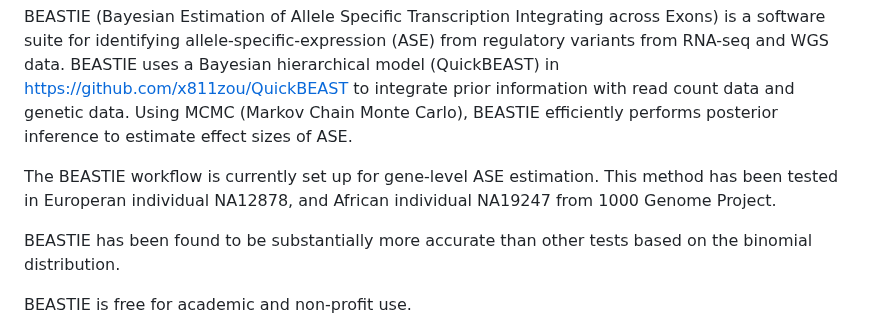
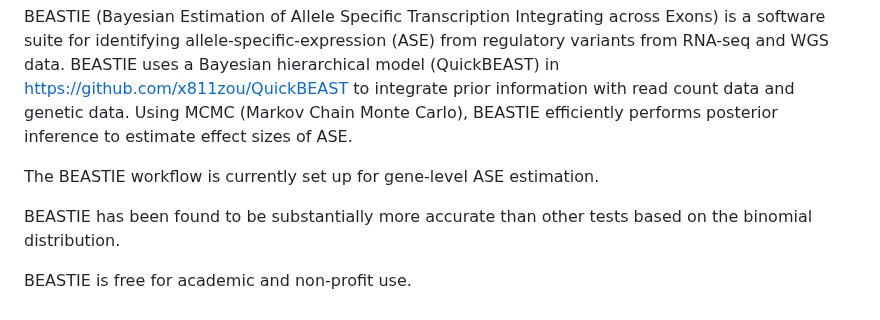
Before and after one commit to x811zou/BEASTIE, a Markdown page: README.md, the part around the change. Drawn GitHub-style.

```diff
--- a/README.md
+++ b/README.md
@@ -2,7 +2,7 @@
 BEASTIE (Bayesian Estimation of Allele Specific Transcription Integrating across Exons) is a software suite for identifying allele-specific-expression (ASE) from regulatory variants from RNA-seq and WGS data.
 BEASTIE uses a Bayesian hierarchical model (QuickBEAST) in https://github.com/x811zou/QuickBEAST to integrate prior information with read count data and genetic data. Using MCMC (Markov Chain Monte Carlo), BEASTIE efficiently performs posterior inference to estimate effect sizes of ASE. <br>
 
-The BEASTIE workflow is currently set up for gene-level ASE estimation. This method has been tested in Europeran individual NA12878, and African individual NA19247 from 1000 Genome Project.
+The BEASTIE workflow is currently set up for gene-level ASE estimation.
 
 BEASTIE has been found to be substantially more accurate than other tests based on the binomial distribution.
 
```
